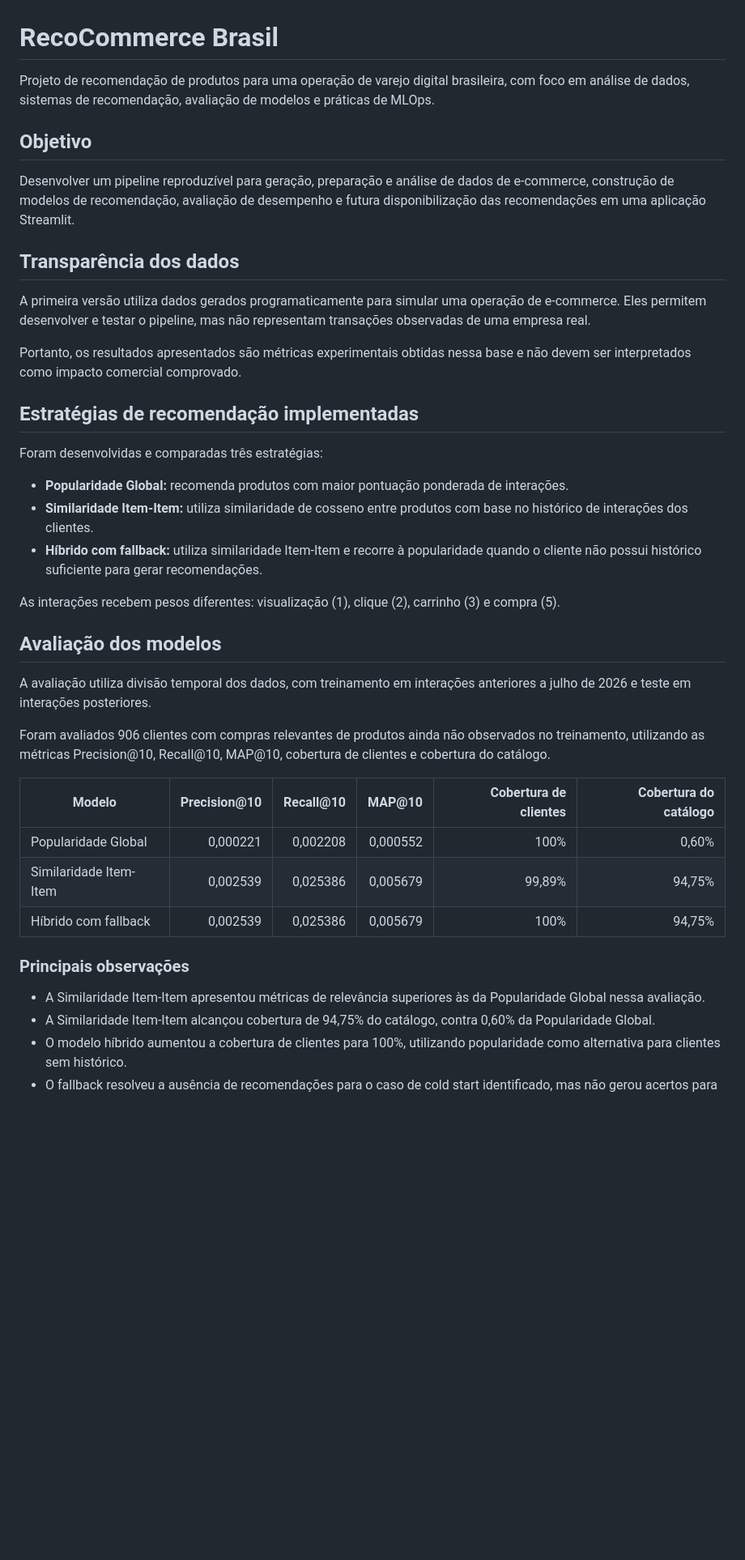
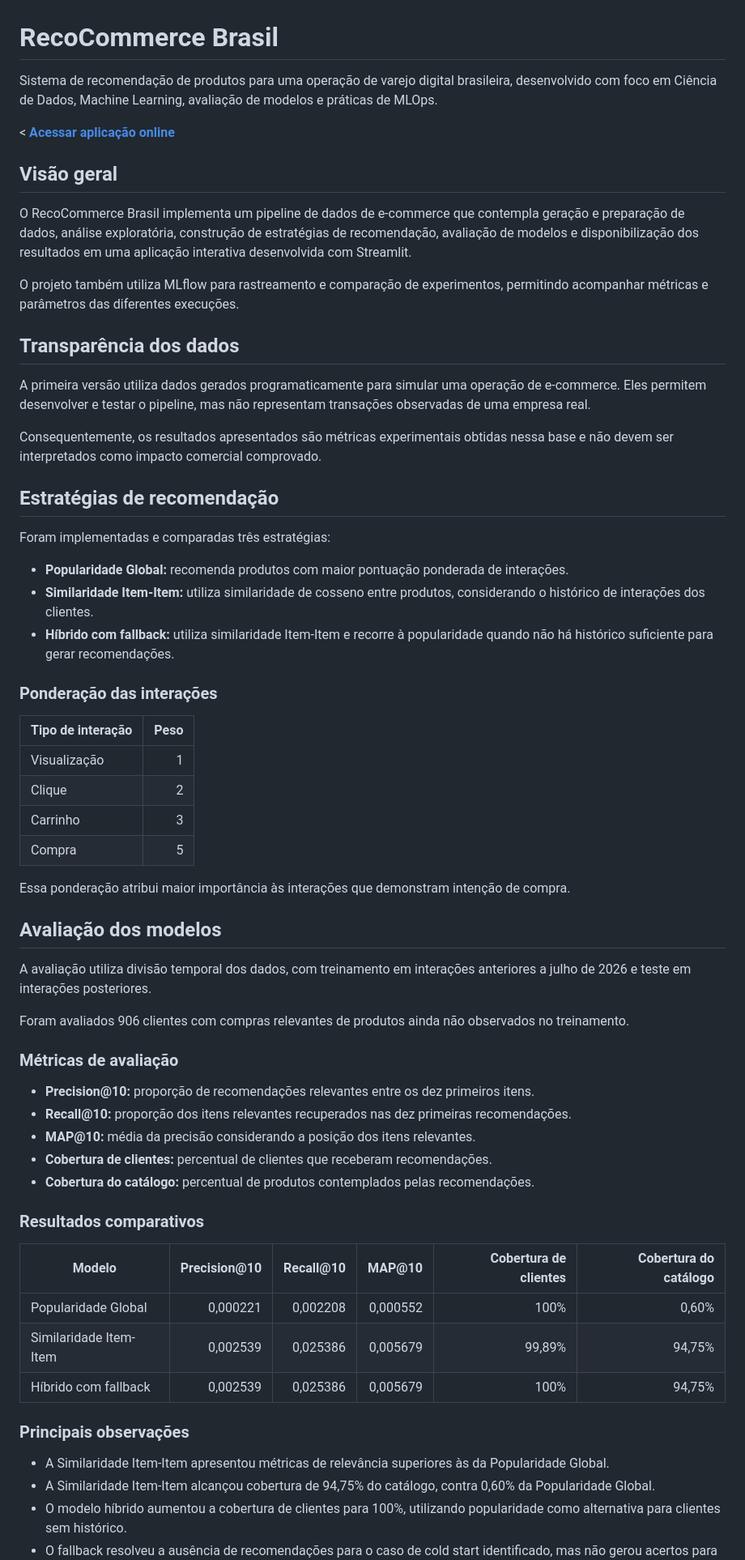
Before and after one commit to Vaniotosta/RecoCommerce_Brasil, a Markdown page: README.md, the part around one of its changes. Shown at 81% size. GitHub-like rendering; blank space fills up the shorter version.

```diff
--- a/README.md
+++ b/README.md
@@ -1,32 +1,55 @@
 # RecoCommerce Brasil
 
-Projeto de recomendação de produtos para uma operação de varejo digital brasileira, com foco em análise de dados, sistemas de recomendação, avaliação de modelos e práticas de MLOps.
+Sistema de recomendação de produtos para uma operação de varejo digital brasileira, desenvolvido com foco em Ciência de Dados, Machine Learning, avaliação de modelos e práticas de MLOps.
 
-## Objetivo
+< **[Acessar aplicação online](https://recocommercebrasil-7qqqmafvwqmua478v8pqsn.streamlit.app/)**
 
-Desenvolver um pipeline reproduzível para geração, preparação e análise de dados de e-commerce, construção de modelos de recomendação, avaliação de desempenho e futura disponibilização das recomendações em uma aplicação Streamlit.
+## Visão geral
+
+O RecoCommerce Brasil implementa um pipeline de dados de e-commerce que contempla geração e preparação de dados, análise exploratória, construção de estratégias de recomendação, avaliação de modelos e disponibilização dos resultados em uma aplicação interativa desenvolvida com Streamlit.
+
+O projeto também utiliza MLflow para rastreamento e comparação de experimentos, permitindo acompanhar métricas e parâmetros das diferentes execuções.
 
 ## Transparência dos dados
 
 A primeira versão utiliza dados gerados programaticamente para simular uma operação de e-commerce. Eles permitem desenvolver e testar o pipeline, mas não representam transações observadas de uma empresa real.
 
-Portanto, os resultados apresentados são métricas experimentais obtidas nessa base e não devem ser interpretados como impacto comercial comprovado.
+Consequentemente, os resultados apresentados são métricas experimentais obtidas nessa base e não devem ser interpretados como impacto comercial comprovado.
 
-## Estratégias de recomendação implementadas
+## Estratégias de recomendação
 
-Foram desenvolvidas e comparadas três estratégias:
+Foram implementadas e comparadas três estratégias:
 
 - **Popularidade Global:** recomenda produtos com maior pontuação ponderada de interações.
-- **Similaridade Item-Item:** utiliza similaridade de cosseno entre produtos com base no histórico de interações dos clientes.
-- **Híbrido com fallback:** utiliza similaridade Item-Item e recorre à popularidade quando o cliente não possui histórico suficiente para gerar recomendações.
+- **Similaridade Item-Item:** utiliza similaridade de cosseno entre produtos, considerando o histórico de interações dos clientes.
+- **Híbrido com fallback:** utiliza similaridade Item-Item e recorre à popularidade quando não há histórico suficiente para gerar recomendações.
 
-As interações recebem pesos diferentes: visualização (1), clique (2), carrinho (3) e compra (5).
+### Ponderação das interações
+
+| Tipo de interação | Peso |
+|---|---:|
+| Visualização | 1 |
+| Clique | 2 |
+| Carrinho | 3 |
+| Compra | 5 |
+
+Essa ponderação atribui maior importância às interações que demonstram intenção de compra.
 
 ## Avaliação dos modelos
 
 A avaliação utiliza divisão temporal dos dados, com treinamento em interações anteriores a julho de 2026 e teste em interações posteriores.
 
-Foram avaliados 906 clientes com compras relevantes de produtos ainda não observados no treinamento, utilizando as métricas Precision@10, Recall@10, MAP@10, cobertura de clientes e cobertura do catálogo.
+Foram avaliados 906 clientes com compras relevantes de produtos ainda não observados no treinamento.
+
+### Métricas de avaliação
+
+- **Precision@10:** proporção de recomendações relevantes entre os dez primeiros itens.
+- **Recall@10:** proporção dos itens relevantes recuperados nas dez primeiras recomendações.
+- **MAP@10:** média da precisão considerando a posição dos itens relevantes.
+- **Cobertura de clientes:** percentual de clientes que receberam recomendações.
+- **Cobertura do catálogo:** percentual de produtos contemplados pelas recomendações.
+
+### Resultados comparativos
 
 | Modelo | Precision@10 | Recall@10 | MAP@10 | Cobertura de clientes | Cobertura do catálogo |
 |---|---:|---:|---:|---:|---:|
@@ -36,7 +59,7 @@ Foram avaliados 906 clientes com compras relevantes de produtos ainda não obser
 
 ### Principais observações
 
-- A Similaridade Item-Item apresentou métricas de relevância superiores às da Popularidade Global nessa avaliação.
+- A Similaridade Item-Item apresentou métricas de relevância superiores às da Popularidade Global.
 - A Similaridade Item-Item alcançou cobertura de 94,75% do catálogo, contra 0,60% da Popularidade Global.
 - O modelo híbrido aumentou a cobertura de clientes para 100%, utilizando popularidade como alternativa para clientes sem histórico.
 - O fallback resolveu a ausência de recomendações para o caso de cold start identificado, mas não gerou acertos para esse cliente no conjunto de teste.
```
Also changed, not shown: other parts of README.md (+59 -6 lines), docs/images/mlflow-monitoramento.png (added).
